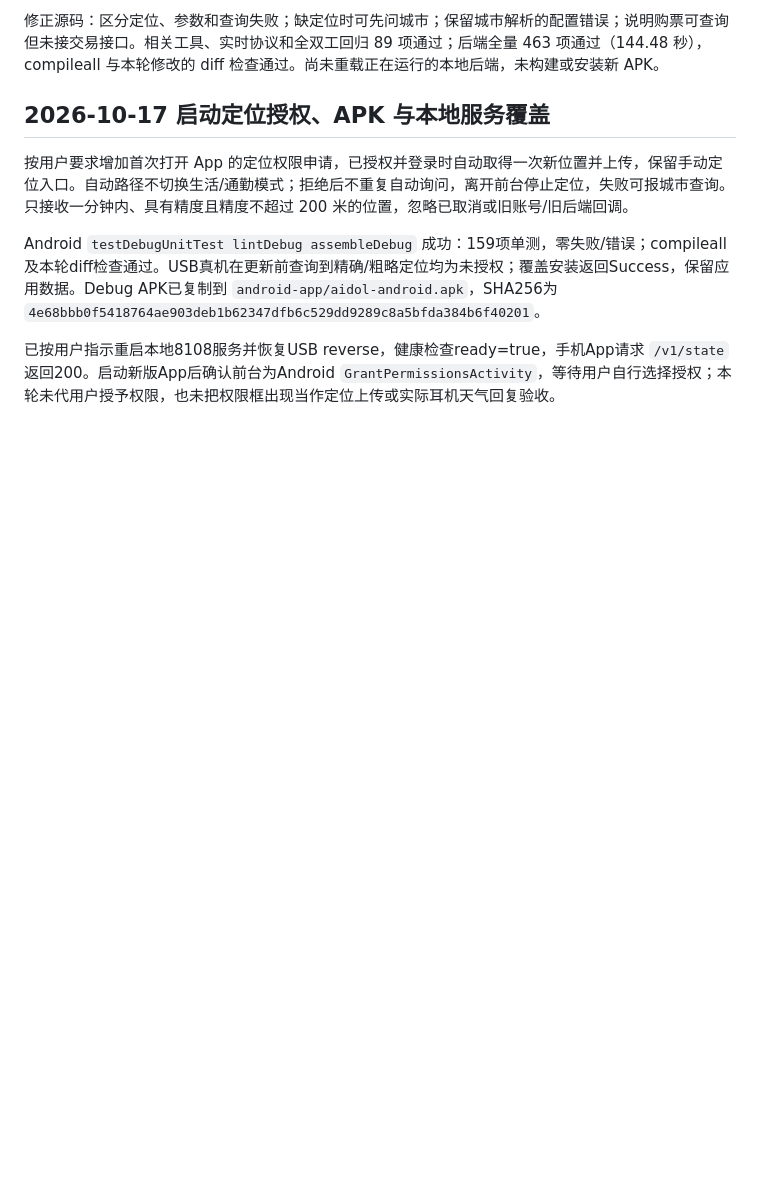
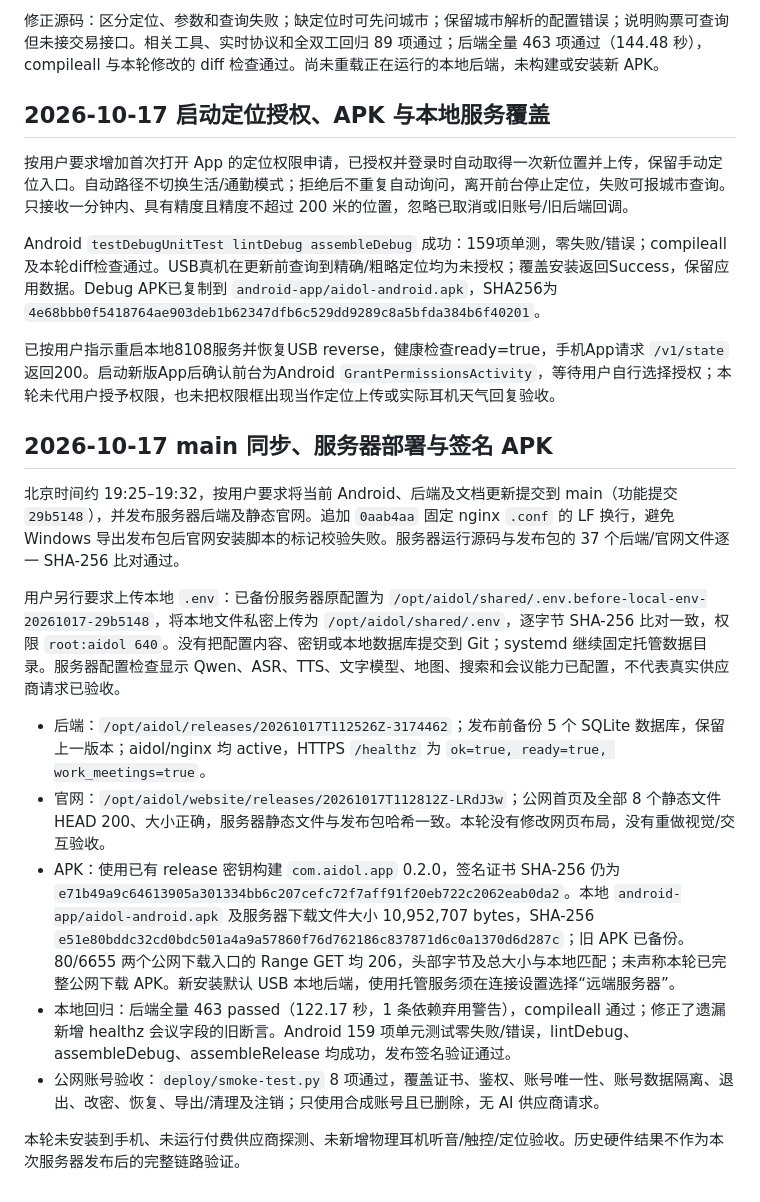
Before and after one commit to joey08121112-web/Aidol-17-ling-work, a Markdown page: docs/acceptance.md, the part around the change. Rendered like a GitHub page; blank space fills up the shorter version.

Commit message:
Record hosted deployment, environment upload and signed APK validation

```diff
--- a/docs/acceptance.md
+++ b/docs/acceptance.md
@@ -525,3 +525,17 @@ Android 已增加前台手动、连续轮次及生活定时采集。后两者需
 Android `testDebugUnitTest lintDebug assembleDebug` 成功：159项单测，零失败/错误；compileall及本轮diff检查通过。USB真机在更新前查询到精确/粗略定位均为未授权；覆盖安装返回Success，保留应用数据。Debug APK已复制到 `android-app/aidol-android.apk`，SHA256为 `4e68bbb0f5418764ae903deb1b62347dfb6c529dd9289c8a5bfda384b6f40201`。
 
 已按用户指示重启本地8108服务并恢复USB reverse，健康检查ready=true，手机App请求 `/v1/state` 返回200。启动新版App后确认前台为Android `GrantPermissionsActivity`，等待用户自行选择授权；本轮未代用户授予权限，也未把权限框出现当作定位上传或实际耳机天气回复验收。
+
+## 2026-10-17 main 同步、服务器部署与签名 APK
+
+北京时间约 19:25–19:32，按用户要求将当前 Android、后端及文档更新提交到 main（功能提交 `29b5148`），并发布服务器后端及静态官网。追加 `0aab4aa` 固定 nginx `.conf` 的 LF 换行，避免 Windows 导出发布包后官网安装脚本的标记校验失败。服务器运行源码与发布包的 37 个后端/官网文件逐一 SHA-256 比对通过。
+
+用户另行要求上传本地 `.env`：已备份服务器原配置为 `/opt/aidol/shared/.env.before-local-env-20261017-29b5148`，将本地文件私密上传为 `/opt/aidol/shared/.env`，逐字节 SHA-256 比对一致，权限 `root:aidol 640`。没有把配置内容、密钥或本地数据库提交到 Git；systemd 继续固定托管数据目录。服务器配置检查显示 Qwen、ASR、TTS、文字模型、地图、搜索和会议能力已配置，不代表真实供应商请求已验收。
+
+- 后端：`/opt/aidol/releases/20261017T112526Z-3174462`；发布前备份 5 个 SQLite 数据库，保留上一版本；aidol/nginx 均 active，HTTPS `/healthz` 为 `ok=true, ready=true, work_meetings=true`。
+- 官网：`/opt/aidol/website/releases/20261017T112812Z-LRdJ3w`；公网首页及全部 8 个静态文件 HEAD 200、大小正确，服务器静态文件与发布包哈希一致。本轮没有修改网页布局，没有重做视觉/交互验收。
+- APK：使用已有 release 密钥构建 `com.aidol.app` 0.2.0，签名证书 SHA-256 仍为 `e71b49a9c64613905a301334bb6c207cefc72f7aff91f20eb722c2062eab0da2`。本地 `android-app/aidol-android.apk` 及服务器下载文件大小 10,952,707 bytes，SHA-256 `e51e80bddc32cd0bdc501a4a9a57860f76d762186c837871d6c0a1370d6d287c`；旧 APK 已备份。80/6655 两个公网下载入口的 Range GET 均 206，头部字节及总大小与本地匹配；未声称本轮已完整公网下载 APK。新安装默认 USB 本地后端，使用托管服务须在连接设置选择“远端服务器”。
+- 本地回归：后端全量 463 passed（122.17 秒，1 条依赖弃用警告），compileall 通过；修正了遗漏新增 healthz 会议字段的旧断言。Android 159 项单元测试零失败/错误，lintDebug、assembleDebug、assembleRelease 均成功，发布签名验证通过。
+- 公网账号验收：`deploy/smoke-test.py` 8 项通过，覆盖证书、鉴权、账号唯一性、账号数据隔离、退出、改密、恢复、导出/清理及注销；只使用合成账号且已删除，无 AI 供应商请求。
+
+本轮未安装到手机、未运行付费供应商探测、未新增物理耳机听音/触控/定位验收。历史硬件结果不作为本次服务器发布后的完整链路验证。
```
